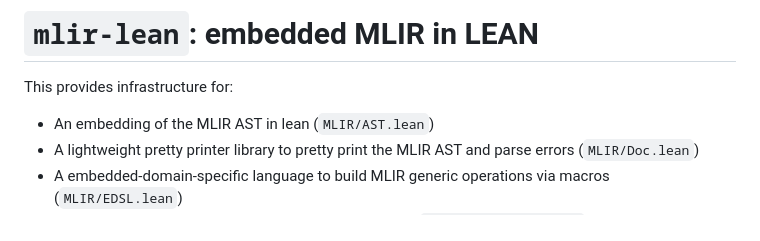
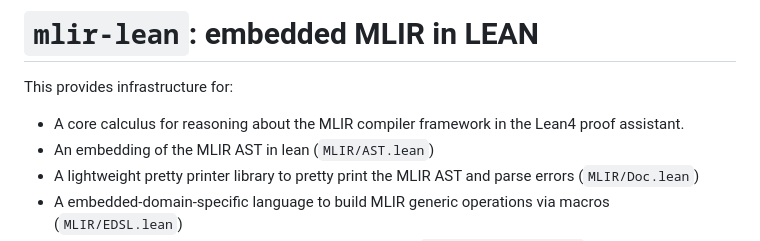
Before and after one commit to opencompl/lean-mlir-old, a Markdown page: README.md, the part around the change. Rendered like a GitHub page.

```diff
--- a/README.md
+++ b/README.md
@@ -1,7 +1,7 @@
 # `mlir-lean`: embedded MLIR in LEAN
 
 This provides infrastructure for:
-
+- A core calculus for reasoning about the MLIR compiler framework in the Lean4 proof assistant.
 - An embedding of the MLIR AST in lean (`MLIR/AST.lean`)
 - A lightweight pretty printer library to pretty print the MLIR AST and parse errors (`MLIR/Doc.lean`)
 - A embedded-domain-specific language to build MLIR generic operations via macros (`MLIR/EDSL.lean`)
```
